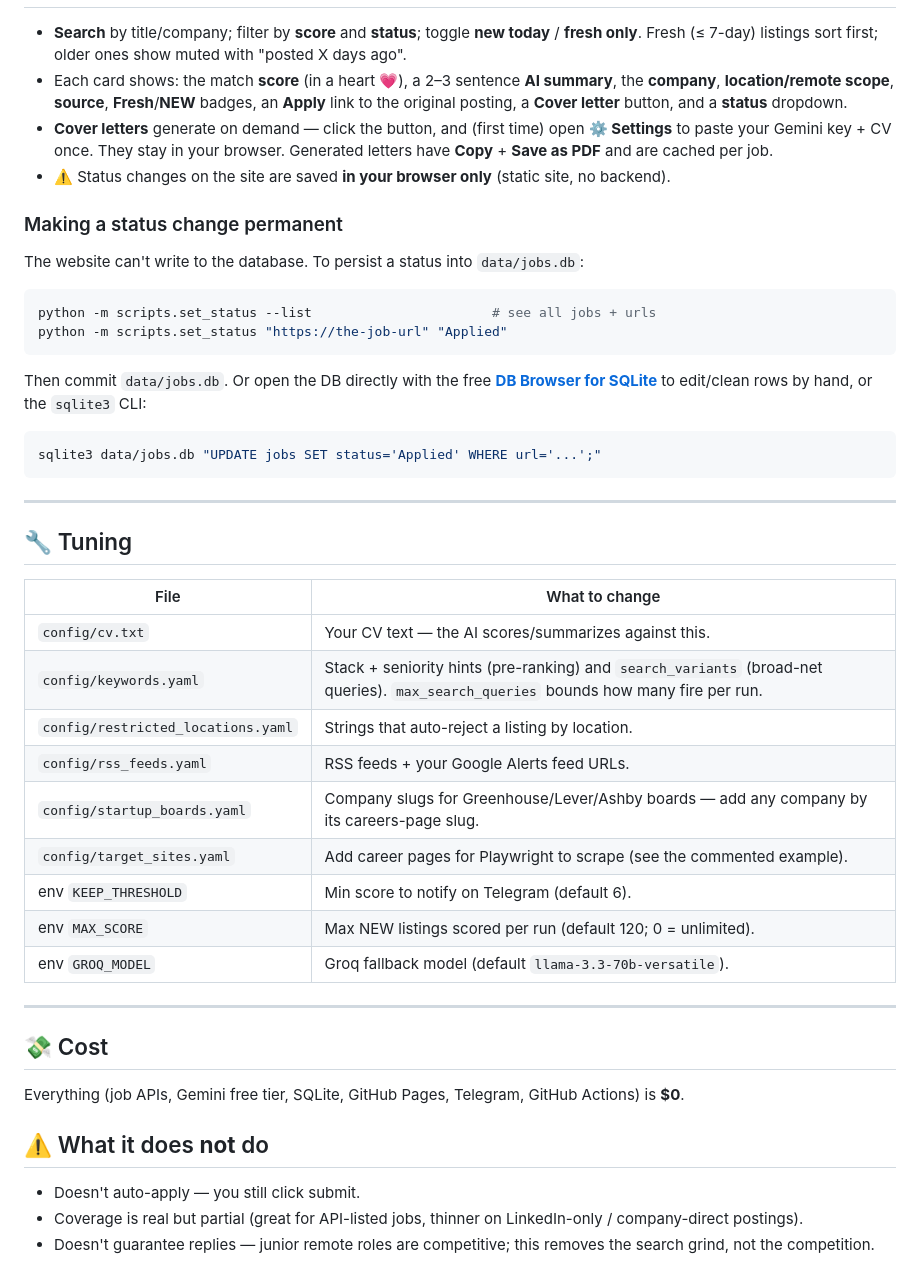
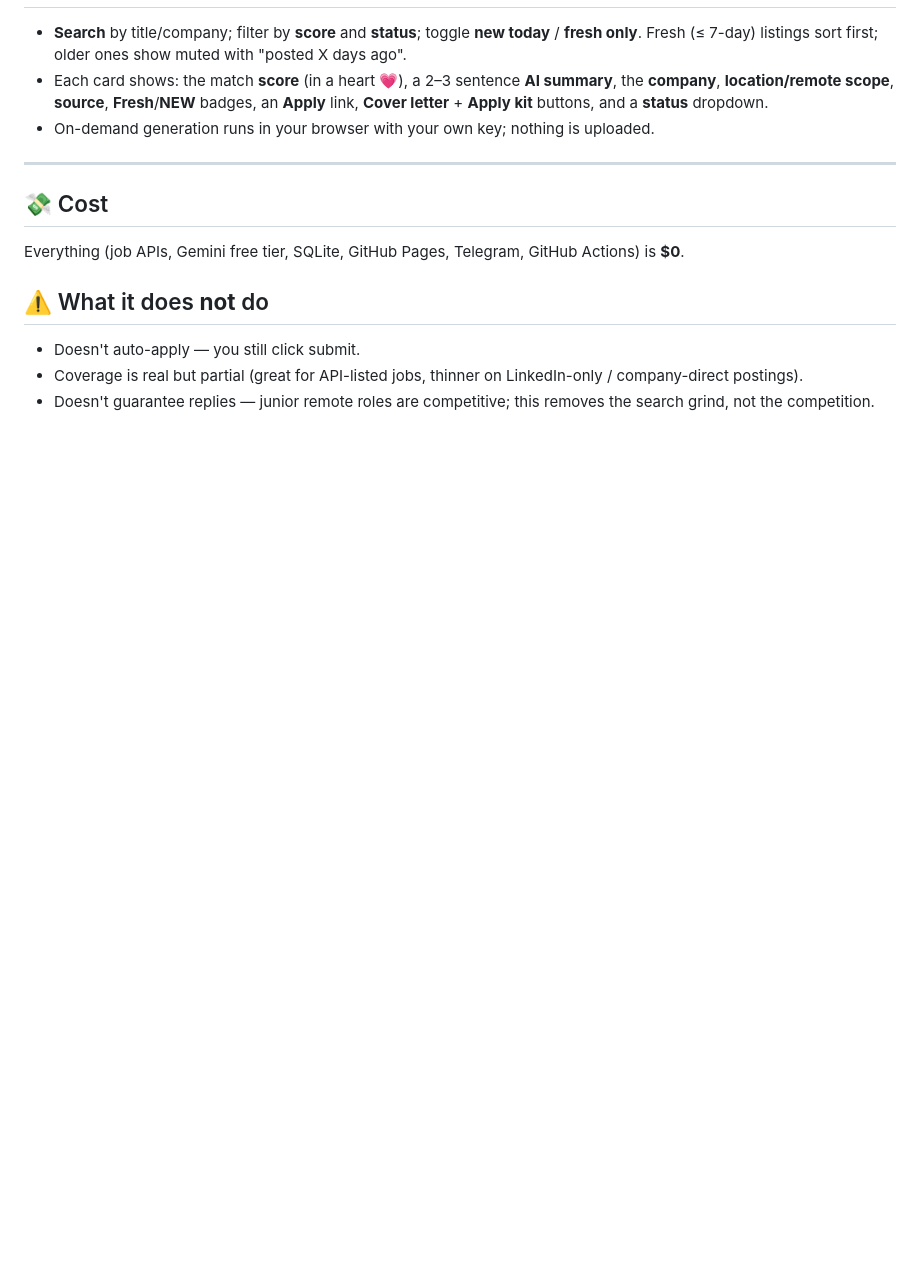
Before and after one commit to rim-19/job_search, a Markdown page: README.md, the part around one of its changes. Rendered like a GitHub page; blank space fills up the shorter version.

````diff
--- a/README.md
+++ b/README.md
@@ -149,41 +54,7 @@ Recommended 7 queries (tuned to your CV, low-noise):
 
 - **Search** by title/company; filter by **score** and **status**; toggle **new today** / **fresh only**. Fresh (≤ 7-day) listings sort first; older ones show muted with "posted X days ago".
-- Each card shows: the match **score** (in a heart 💗), a 2–3 sentence **AI summary**, the **company**, **location/remote scope**, **source**, **Fresh**/**NEW** badges, an **Apply** link to the original posting, a **Cover letter** button, and a **status** dropdown.
-- **Cover letters** generate on demand — click the button, and (first time) open **⚙️ Settings** to paste your Gemini key + CV once. They stay in your browser. Generated letters have **Copy** + **Save as PDF** and are cached per job.
-- ⚠️ Status changes on the site are saved **in your browser only** (static site, no backend).
-
-### Making a status change permanent
-
-The website can't write to the database. To persist a status into `data/jobs.db`:
-
-```bash
-python -m scripts.set_status --list                       # see all jobs + urls
-python -m scripts.set_status "https://the-job-url" "Applied"
-```
-
-Then commit `data/jobs.db`. Or open the DB directly with the free
-[**DB Browser for SQLite**](https://sqlitebrowser.org/) to edit/clean rows by hand,
-or the `sqlite3` CLI:
-
-```bash
-sqlite3 data/jobs.db "UPDATE jobs SET status='Applied' WHERE url='...';"
-```
-
----
-
-## 🔧 Tuning
-
-| File | What to change |
-|---|---|
-| `config/cv.txt` | Your CV text — the AI scores/summarizes against this. |
-| `config/keywords.yaml` | Stack + seniority hints (pre-ranking) and `search_variants` (broad-net queries). `max_search_queries` bounds how many fire per run. |
-| `config/restricted_locations.yaml` | Strings that auto-reject a listing by location. |
-| `config/rss_feeds.yaml` | RSS feeds + your Google Alerts feed URLs. |
-| `config/startup_boards.yaml` | Company slugs for Greenhouse/Lever/Ashby boards — add any company by its careers-page slug. |
-| `config/target_sites.yaml` | Add career pages for Playwright to scrape (see the commented example). |
-| env `KEEP_THRESHOLD` | Min score to notify on Telegram (default 6). |
-| env `MAX_SCORE` | Max NEW listings scored per run (default 120; 0 = unlimited). |
-| env `GROQ_MODEL` | Groq fallback model (default `llama-3.3-70b-versatile`). |
+- Each card shows: the match **score** (in a heart 💗), a 2–3 sentence **AI summary**, the **company**, **location/remote scope**, **source**, **Fresh**/**NEW** badges, an **Apply** link, **Cover letter** + **Apply kit** buttons, and a **status** dropdown.
+- On-demand generation runs in your browser with your own key; nothing is uploaded.
 
 ---
 
````
Also changed, not shown: other parts of README.md (+20 -115 lines).
